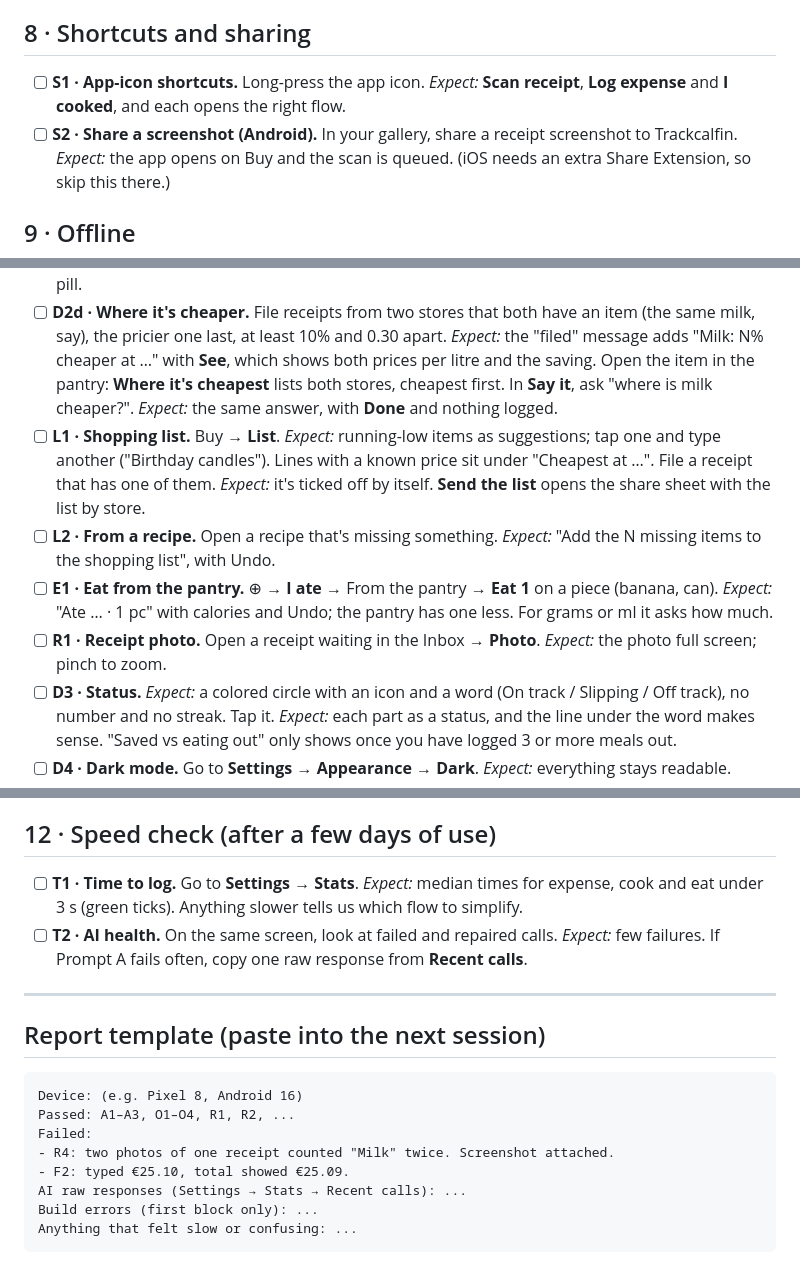
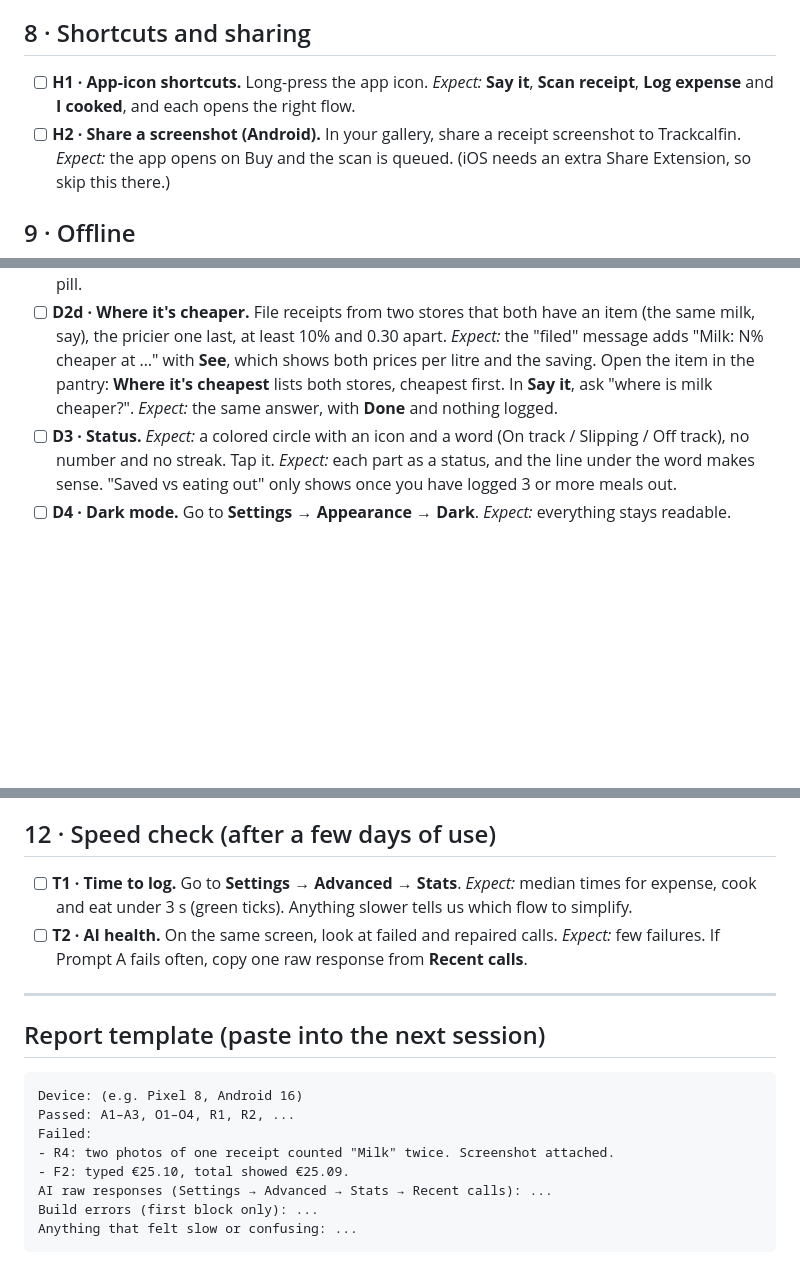
Before and after one commit to moxhaed/Trackcalfin, a Markdown page: docs/MANUAL_TESTING.md, 3 parts joined by grey strips. Drawn GitHub-style; blank space fills up the shorter version.

Commit message:
Tidy the manual test plan: one ID per step, new steps in their sections
The shopping list gets its own section; eating from the pantry and the
receipt photo move to the cooking and receipt sections (C9, R11), so no
ID is used twice. Home-screen shortcuts become H1/H2 and include Say
it. Stats is under Settings → Advanced now, and the test count is 219.

Co-Authored-By: Claude Opus 5.5 <noreply@anthropic.com>
Claude-Session: https://claude.ai/code/session_016RWiey1piAXv2qxbfJxLTV

````diff
--- a/docs/MANUAL_TESTING.md
+++ b/docs/MANUAL_TESTING.md
@@ -191,9 +198,9 @@ When something goes wrong, note the **test ID** (e.g. `R3`), what you expected,
 
 ## 8 · Shortcuts and sharing
 
-- [ ] **S1 · App-icon shortcuts.** Long-press the app icon.
-  *Expect:* **Scan receipt**, **Log expense** and **I cooked**, and each opens the right flow.
-- [ ] **S2 · Share a screenshot (Android).** In your gallery, share a receipt screenshot to Trackcalfin.
+- [ ] **H1 · App-icon shortcuts.** Long-press the app icon.
+  *Expect:* **Say it**, **Scan receipt**, **Log expense** and **I cooked**, and each opens the right flow.
+- [ ] **H2 · Share a screenshot (Android).** In your gallery, share a receipt screenshot to Trackcalfin.
   *Expect:* the app opens on Buy and the scan is queued. (iOS needs an extra Share Extension, so skip this there.)
 
 ## 9 · Offline
@@ -213,10 +220,6 @@ When something goes wrong, note the **test ID** (e.g. `R3`), what you expected,
 - [ ] **D2b · Payday month.** In **Settings → Month starts on**, pick the 17th. *Expect:* the Food card says "Since … 17 …", its Month row and Other spend only count from that day, and the 16th's shopping is last month.
 - [ ] **D2c · Past months.** On the Food card, tap **Past months: eaten and spent**. *Expect:* a pair of columns per month (eaten, spent) with the budget as a dashed line, and a card per month below. Tap a month in the chart: its numbers show above it. Open last month's card: its weeks add up to the month, and it says how much more was bought than eaten (or the other way round) and what was thrown away. A first month you only used for part of shows no over/under pill.
 - [ ] **D2d · Where it's cheaper.** File receipts from two stores that both have an item (the same milk, say), the pricier one last, at least 10% and 0.30 apart. *Expect:* the "filed" message adds "Milk: N% cheaper at …" with **See**, which shows both prices per litre and the saving. Open the item in the pantry: **Where it's cheapest** lists both stores, cheapest first. In **Say it**, ask "where is milk cheaper?". *Expect:* the same answer, with **Done** and nothing logged.
-- [ ] **L1 · Shopping list.** Buy → **List**. *Expect:* running-low items as suggestions; tap one and type another ("Birthday candles"). Lines with a known price sit under "Cheapest at …". File a receipt that has one of them. *Expect:* it's ticked off by itself. **Send the list** opens the share sheet with the list by store.
-- [ ] **L2 · From a recipe.** Open a recipe that's missing something. *Expect:* "Add the N missing items to the shopping list", with Undo.
-- [ ] **E1 · Eat from the pantry.** ⊕ → **I ate** → From the pantry → **Eat 1** on a piece (banana, can). *Expect:* "Ate … · 1 pc" with calories and Undo; the pantry has one less. For grams or ml it asks how much.
-- [ ] **R1 · Receipt photo.** Open a receipt waiting in the Inbox → **Photo**. *Expect:* the photo full screen; pinch to zoom.
 - [ ] **D3 · Status.** *Expect:* a colored circle with an icon and a word (On track / Slipping / Off track), no number and no streak. Tap it. *Expect:* each part as a status, and the line under the word makes sense. "Saved vs eating out" only shows once you have logged 3 or more meals out.
 - [ ] **D4 · Dark mode.** Go to **Settings → Appearance → Dark**. *Expect:* everything stays readable.
 
@@ -228,7 +231,7 @@ When something goes wrong, note the **test ID** (e.g. `R3`), what you expected,
 
 ## 12 · Speed check (after a few days of use)
 
-- [ ] **T1 · Time to log.** Go to **Settings → Stats**.
+- [ ] **T1 · Time to log.** Go to **Settings → Advanced → Stats**.
   *Expect:* median times for expense, cook and eat under 3 s (green ticks). Anything slower tells us which flow to simplify.
 - [ ] **T2 · AI health.** On the same screen, look at failed and repaired calls.
   *Expect:* few failures. If Prompt A fails often, copy one raw response from **Recent calls**.
@@ -243,7 +246,7 @@ Passed: A1–A3, O1–O4, R1, R2, ...
 Failed:
 - R4: two photos of one receipt counted "Milk" twice. Screenshot attached.
 - F2: typed €25.10, total showed €25.09.
-AI raw responses (Settings → Stats → Recent calls): ...
+AI raw responses (Settings → Advanced → Stats → Recent calls): ...
 Build errors (first block only): ...
 Anything that felt slow or confusing: ...
 ```
````
Also changed, not shown: other parts of docs/MANUAL_TESTING.md (+9 -2 lines).
